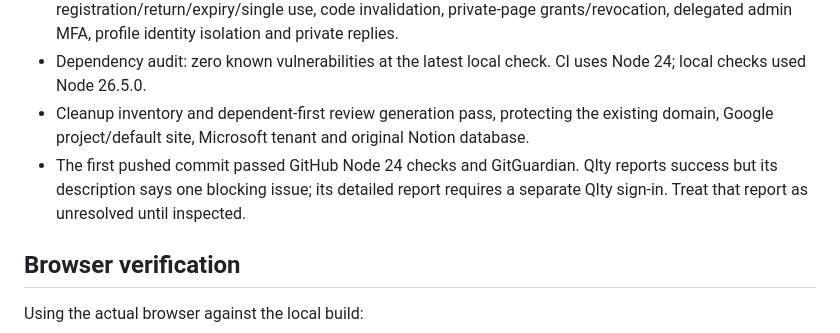
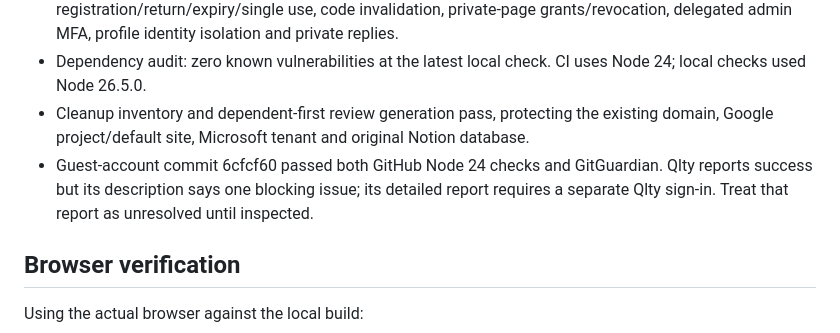
Before and after one commit to HybridCloudWorks/SimplySoph-Quince, a Markdown page: VALIDATION.md, the part around the change. Drawn GitHub-style.

Commit message:
Record CI validation for guest account workflow

```diff
--- a/VALIDATION.md
+++ b/VALIDATION.md
@@ -8,7 +8,7 @@ This is implementation and local-test evidence, **not a claim that production RS
 - 58 Node tests cover durable-save failure, concurrent ledger updates, idempotent responses, household allocation, stale forms, origin/CSRF, revocation, MFA attempt/replay limits, Notion projection isolation, moderation, seating, stale email drafts and Microsoft timeout ambiguity, plus email registration/return/expiry/single use, code invalidation, private-page grants/revocation, delegated admin MFA, profile identity isolation and private replies.
 - Dependency audit: zero known vulnerabilities at the latest local check. CI uses Node 24; local checks used Node 26.5.0.
 - Cleanup inventory and dependent-first review generation pass, protecting the existing domain, Google project/default site, Microsoft tenant and original Notion database.
-- The first pushed commit passed GitHub Node 24 checks and GitGuardian. Qlty reports success but its description says one blocking issue; its detailed report requires a separate Qlty sign-in. Treat that report as unresolved until inspected.
+- Guest-account commit 6cfcf60 passed both GitHub Node 24 checks and GitGuardian. Qlty reports success but its description says one blocking issue; its detailed report requires a separate Qlty sign-in. Treat that report as unresolved until inspected.
 
 ## Browser verification
 
```
